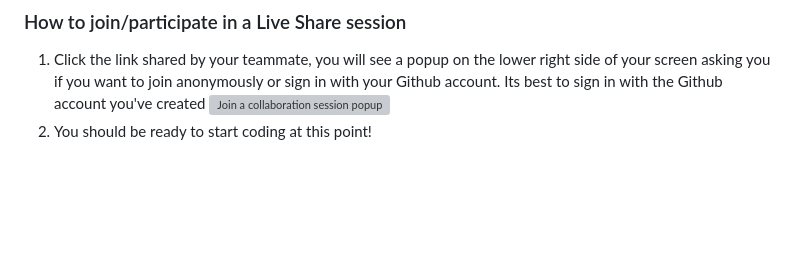
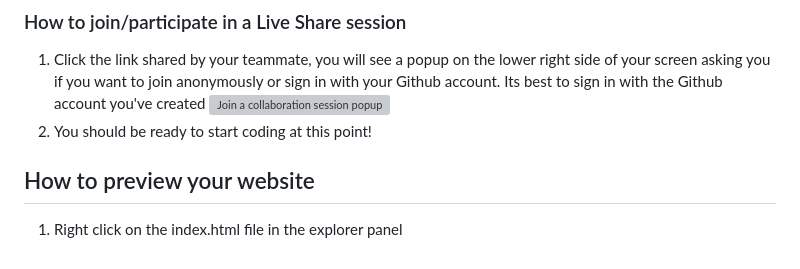
Before and after one commit to dsimpsonMB/capstone-starter, a Markdown page: README.md, the part around the change. Drawn GitHub-style; blank space fills up the shorter version; grey boxes are pictures that could not be loaded.

Commit message:
Apr 10, 2025, 1:08 AM

```diff
--- a/README.md
+++ b/README.md
@@ -33,3 +33,7 @@ If during the course of working the project you plan on working on the project e
 1. Click the link shared by your teammate, you will see a popup on the lower right side of your screen asking you if you want to join anonymously or sign in with your Github account. Its best to sign in with the Github account you've created
    ![Join a collaboration session popup](https://b.l3n.co/i/oSZsZc.png)
 2. You should be ready to start coding at this point!
+
+## How to preview your website
+
+1. Right click on the index.html file in the explorer panel
```
